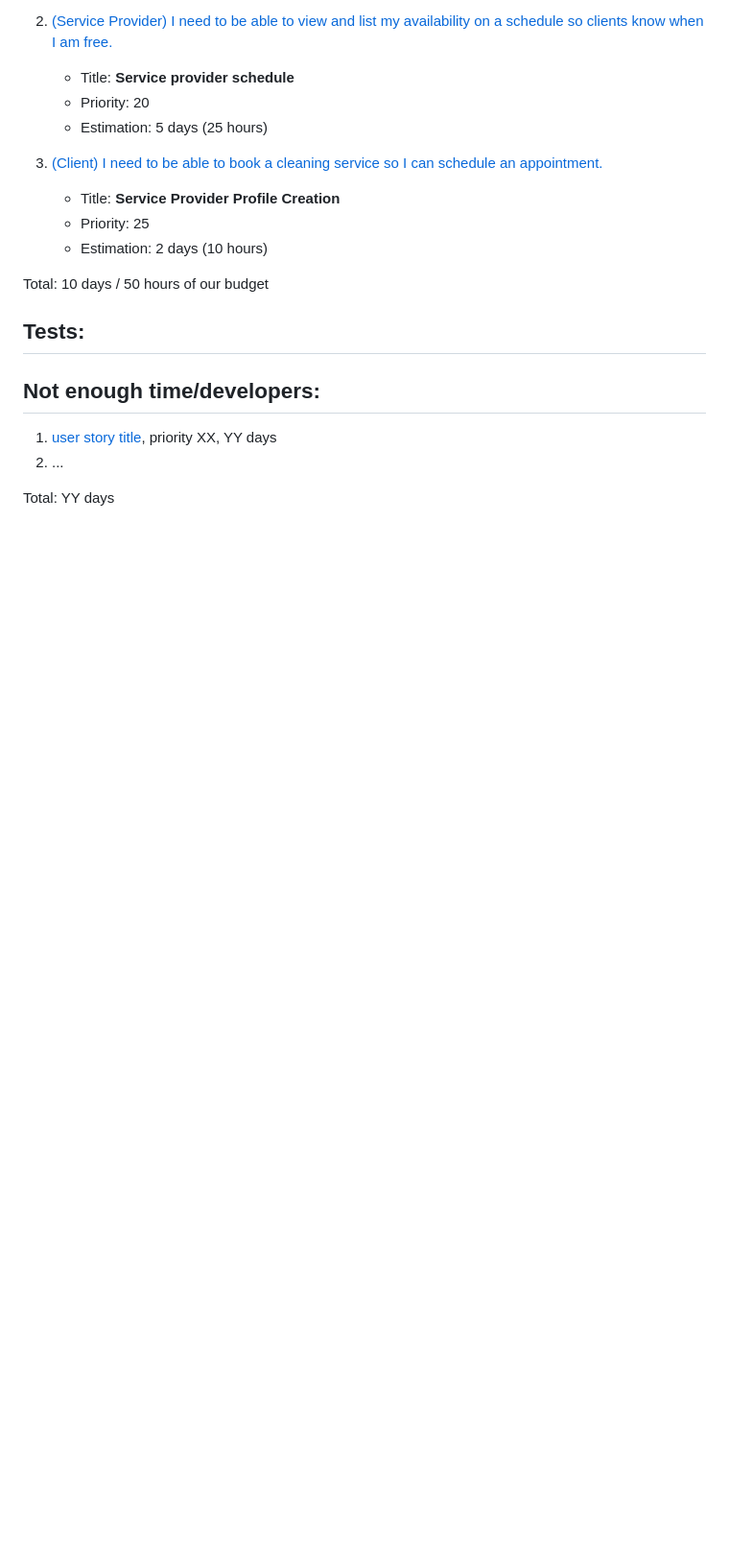
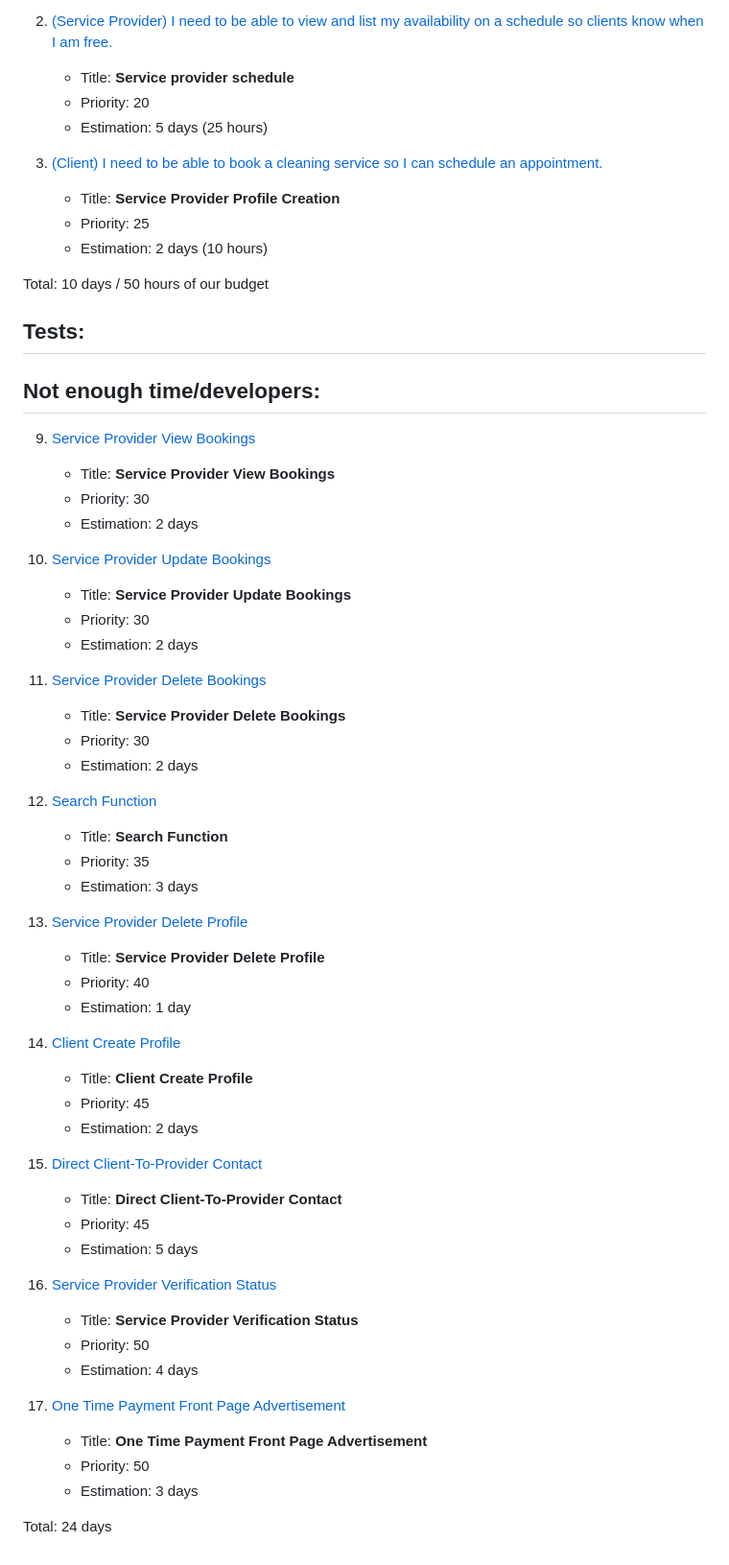
Before and after one commit to JoshuaDelosSantos/my-clean-project, a Markdown page: README.md, the part around the change. Shown: that part at 96% size. GitHub-like rendering; blank space fills up the shorter version.

Commit message:
Update user stories in README.md with additional service provider and client features

```diff
--- a/README.md
+++ b/README.md
@@ -107,7 +107,49 @@ Total: 10 days / 50 hours of our budget
 ## Tests:
 
 ## Not enough time/developers:
-1. [user story title](./user_stories/user_story_01_title.md), priority XX, YY days
-2. ...
+9. [Service Provider View Bookings](documentations/user_stories/iter3_us_09_sp_view_bookings.md)
+    - Title: **Service Provider View Bookings**
+    - Priority: 30
+    - Estimation: 2 days
 
-Total: YY days
+10. [Service Provider Update Bookings](documentations/user_stories/iter3_us_10_sp_update_bookings.md)
+    - Title: **Service Provider Update Bookings**
+    - Priority: 30
+    - Estimation: 2 days
+
+11. [Service Provider Delete Bookings](documentations/user_stories/iter3_us_11_sp_delete_bookings.md)
+    - Title: **Service Provider Delete Bookings**
+    - Priority: 30
+    - Estimation: 2 days
+
+12. [Search Function](documentations/user_stories/iter3_us_12_client_search.md)
+    - Title: **Search Function**
+    - Priority: 35
+    - Estimation: 3 days
+
+13. [Service Provider Delete Profile](documentations/user_stories/iter3_us_13_sp_delete_profile.md)
+    - Title: **Service Provider Delete Profile**
+    - Priority: 40
+    - Estimation: 1 day
+
+14. [Client Create Profile](documentations/user_stories/iter3_us_14_client_create_profile.md)
+    - Title: **Client Create Profile**
+    - Priority: 45
+    - Estimation: 2 days
+
+15. [Direct Client-To-Provider Contact](documentations/user_stories/iter3_us_15_direct_client_to_provider_contact.md)
+    - Title: **Direct Client-To-Provider Contact**
+    - Priority: 45
+    - Estimation: 5 days
+
+16. [Service Provider Verification Status](documentations/user_stories/iter3_us_16_verification_status.md)
+    - Title: **Service Provider Verification Status**
+    - Priority: 50
+    - Estimation: 4 days
+
+17. [One Time Payment Front Page Advertisement](documentations/user_stories/iter3_us_17_one_time_payment.md)
+    - Title: **One Time Payment Front Page Advertisement**
+    - Priority: 50
+    - Estimation: 3 days
+
+Total: 24 days
```
